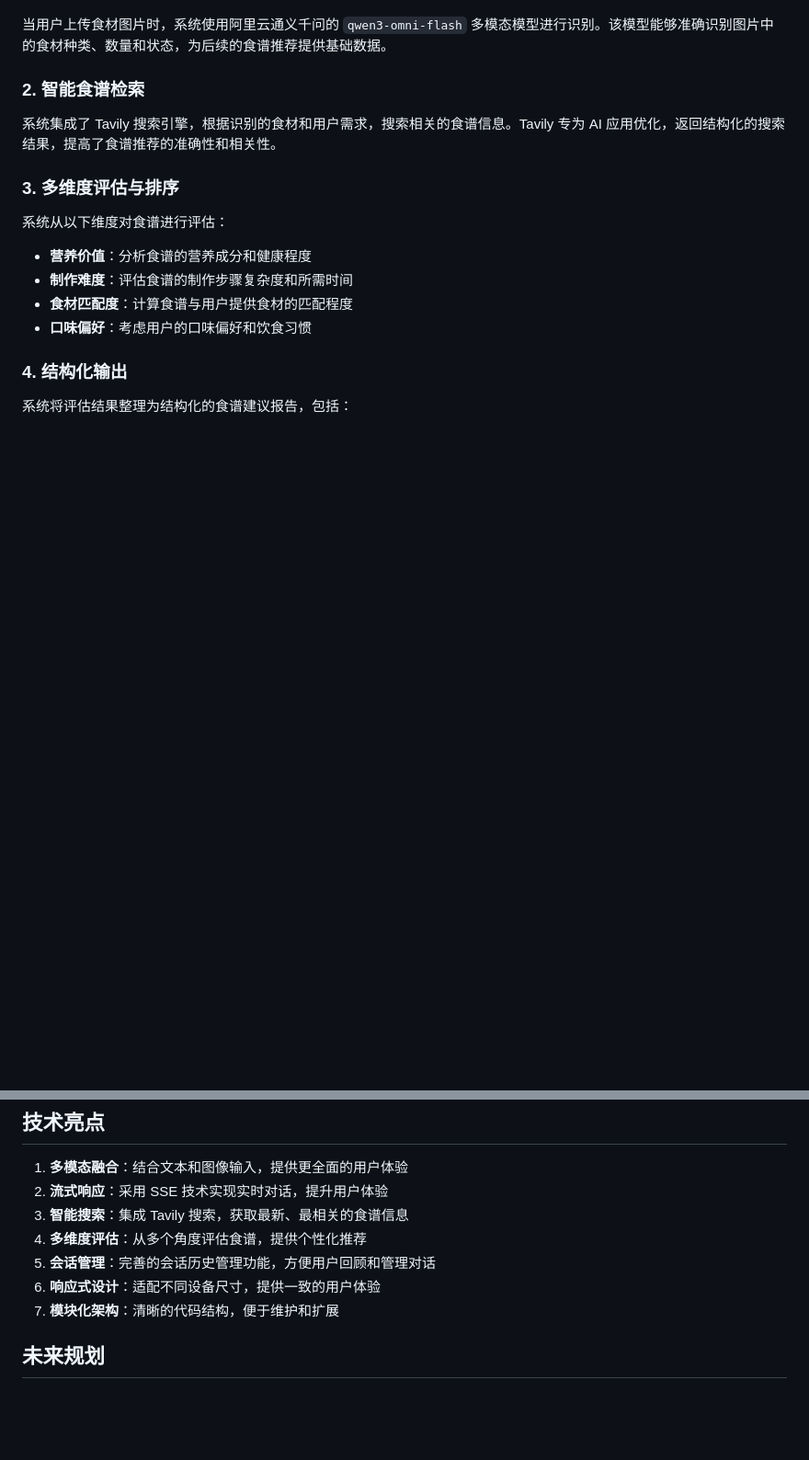
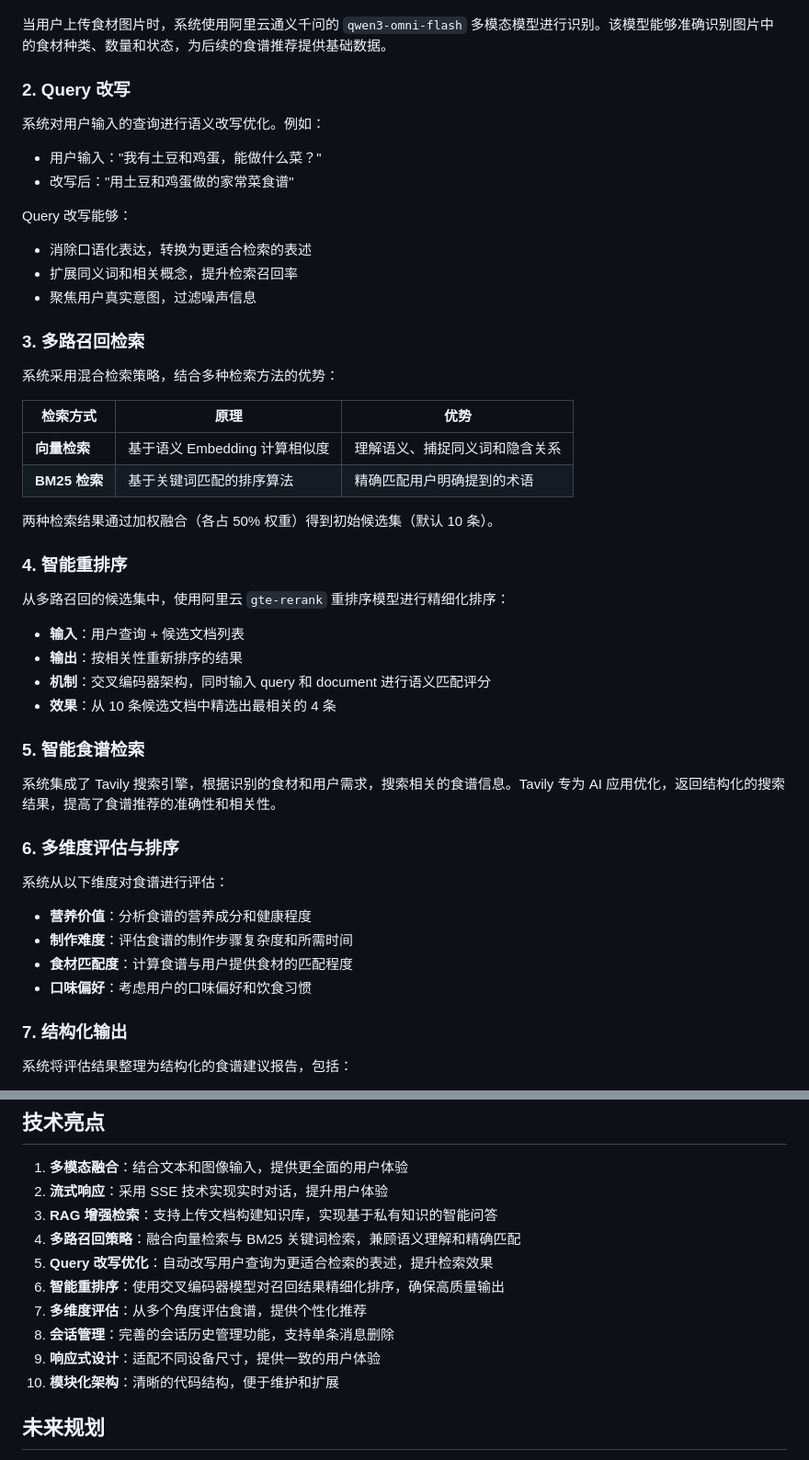
Before and after one commit to MinderHacker/personal_chief, a Markdown page: README.md, 2 parts joined by grey strips. Shown at 92% size. Drawn GitHub-style; blank space fills up the shorter version.

Commit message:
fix:readme文件修改

```diff
--- a/README.md
+++ b/README.md
@@ -115,11 +119,42 @@ personal_chief/
 
 当用户上传食材图片时，系统使用阿里云通义千问的 `qwen3-omni-flash` 多模态模型进行识别。该模型能够准确识别图片中的食材种类、数量和状态，为后续的食谱推荐提供基础数据。
 
-### 2. 智能食谱检索
+### 2. Query 改写
+
+系统对用户输入的查询进行语义改写优化。例如：
+- 用户输入："我有土豆和鸡蛋，能做什么菜？"
+- 改写后："用土豆和鸡蛋做的家常菜食谱"
+
+Query 改写能够：
+- 消除口语化表达，转换为更适合检索的表述
+- 扩展同义词和相关概念，提升检索召回率
+- 聚焦用户真实意图，过滤噪声信息
+
+### 3. 多路召回检索
+
+系统采用混合检索策略，结合多种检索方法的优势：
+
+| 检索方式 | 原理 | 优势 |
+|----------|------|------|
+| **向量检索** | 基于语义 Embedding 计算相似度 | 理解语义、捕捉同义词和隐含关系 |
+| **BM25 检索** | 基于关键词匹配的排序算法 | 精确匹配用户明确提到的术语 |
+
+两种检索结果通过加权融合（各占 50% 权重）得到初始候选集（默认 10 条）。
+
+### 4. 智能重排序
+
+从多路召回的候选集中，使用阿里云 `gte-rerank` 重排序模型进行精细化排序：
+
+- **输入**：用户查询 + 候选文档列表
+- **输出**：按相关性重新排序的结果
+- **机制**：交叉编码器架构，同时输入 query 和 document 进行语义匹配评分
+- **效果**：从 10 条候选文档中精选出最相关的 4 条
+
+### 5. 智能食谱检索
 
 系统集成了 Tavily 搜索引擎，根据识别的食材和用户需求，搜索相关的食谱信息。Tavily 专为 AI 应用优化，返回结构化的搜索结果，提高了食谱推荐的准确性和相关性。
 
-### 3. 多维度评估与排序
+### 6. 多维度评估与排序
 
 系统从以下维度对食谱进行评估：
 - **营养价值**：分析食谱的营养成分和健康程度
@@ -127,7 +162,7 @@ personal_chief/
 - **食材匹配度**：计算食谱与用户提供食材的匹配程度
 - **口味偏好**：考虑用户的口味偏好和饮食习惯
 
-### 4. 结构化输出
+### 7. 结构化输出
 
 系统将评估结果整理为结构化的食谱建议报告，包括：
 - 食谱名称和简介
@@ -230,11 +268,14 @@ python -m app.main
 
 1. **多模态融合**：结合文本和图像输入，提供更全面的用户体验
 2. **流式响应**：采用 SSE 技术实现实时对话，提升用户体验
-3. **智能搜索**：集成 Tavily 搜索，获取最新、最相关的食谱信息
-4. **多维度评估**：从多个角度评估食谱，提供个性化推荐
-5. **会话管理**：完善的会话历史管理功能，方便用户回顾和管理对话
-6. **响应式设计**：适配不同设备尺寸，提供一致的用户体验
-7. **模块化架构**：清晰的代码结构，便于维护和扩展
+3. **RAG 增强检索**：支持上传文档构建知识库，实现基于私有知识的智能问答
+4. **多路召回策略**：融合向量检索与 BM25 关键词检索，兼顾语义理解和精确匹配
+5. **Query 改写优化**：自动改写用户查询为更适合检索的表述，提升检索效果
+6. **智能重排序**：使用交叉编码器模型对召回结果精细化排序，确保高质量输出
+7. **多维度评估**：从多个角度评估食谱，提供个性化推荐
+8. **会话管理**：完善的会话历史管理功能，支持单条消息删除
+9. **响应式设计**：适配不同设备尺寸，提供一致的用户体验
+10. **模块化架构**：清晰的代码结构，便于维护和扩展
 
 ## 未来规划
 
```
Also changed, not shown: other parts of README.md (+7 -0 lines).
